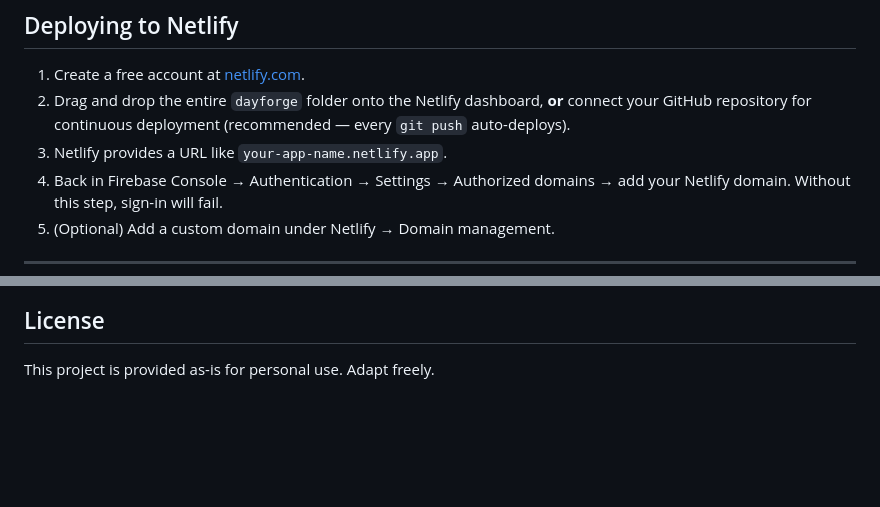
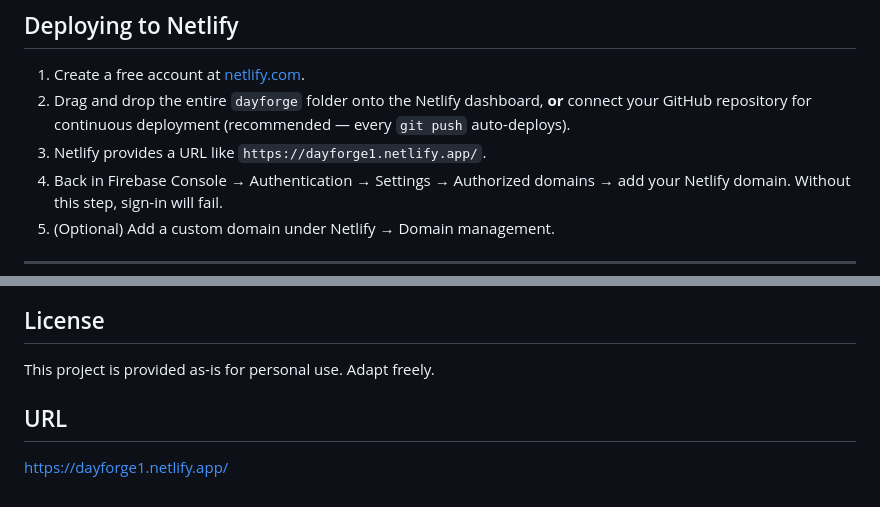
Before and after one commit to Neh-4/StreakDay, a Markdown page: README.md, 2 parts joined by grey strips. GitHub-like rendering; blank space fills up the shorter version.

Commit message:
Fix Netlify URL and add project URL to README
Updated Netlify deployment URL and added project URL section.

```diff
--- a/README.md
+++ b/README.md
@@ -120,7 +120,7 @@ DayForge uses Firebase for its cloud database (Firestore) and for satisfying sec
 
 1. Create a free account at [netlify.com](https://netlify.com).
 2. Drag and drop the entire `dayforge` folder onto the Netlify dashboard, **or** connect your GitHub repository for continuous deployment (recommended — every `git push` auto-deploys).
-3. Netlify provides a URL like `your-app-name.netlify.app`.
+3. Netlify provides a URL like `https://dayforge1.netlify.app/`.
 4. Back in Firebase Console → Authentication → Settings → Authorized domains → add your Netlify domain. Without this step, sign-in will fail.
 5. (Optional) Add a custom domain under Netlify → Domain management.
 
@@ -180,3 +180,6 @@ A write-through cache to IndexedDB ensures the app remains responsive offline an
 ## License
 
 This project is provided as-is for personal use. Adapt freely.
+
+## URL
+https://dayforge1.netlify.app/
```
